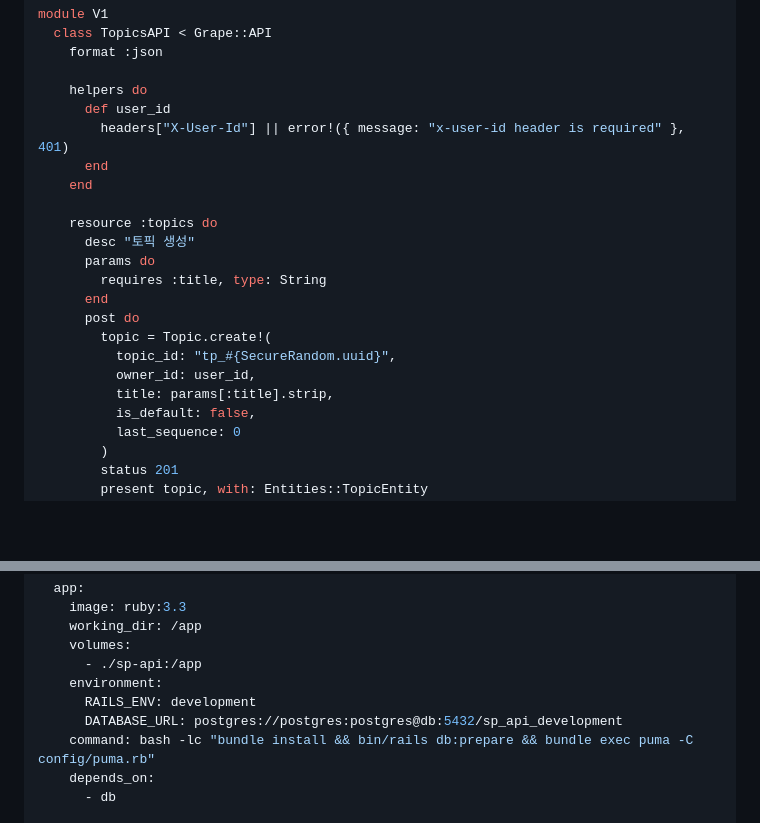
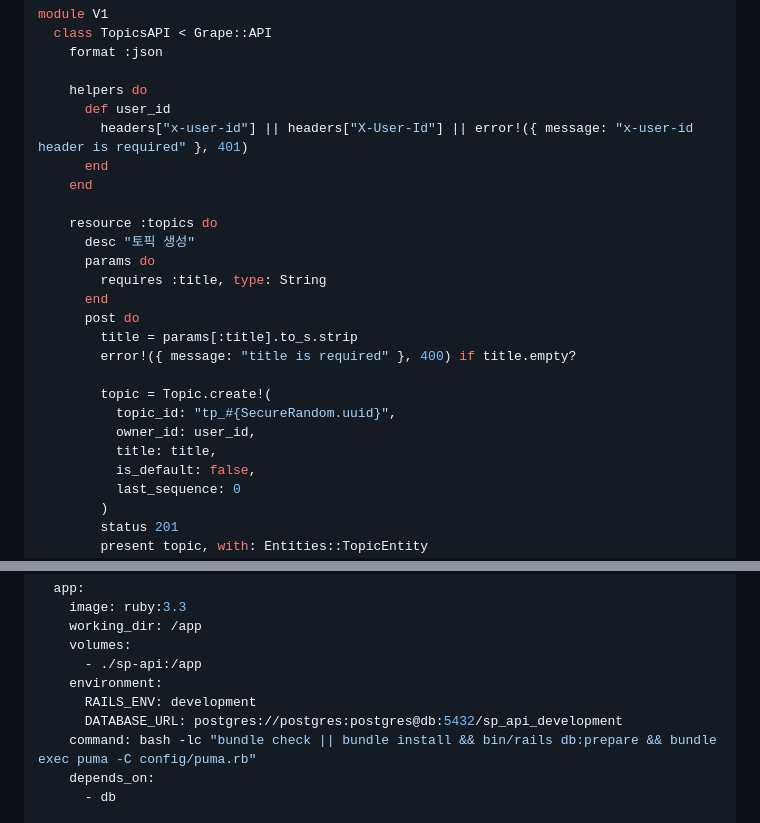
Before and after one commit to ejoonie/share-it, a Markdown page: api-rails/install.md, 2 parts joined by grey strips. Drawn GitHub-style; blank space fills up the shorter version.

Commit message:
docs: refine rails mvp guide from review feedback
Agent-Logs-Url: https://github.com/ejoonie/share-it/sessions/4226ddaa-492c-42f6-8fda-704da7bf2743

Co-authored-by: ejoonie <299261+ejoonie@users.noreply.github.com>

```diff
--- a/api-rails/install.md
+++ b/api-rails/install.md
@@ -111,7 +111,7 @@ module V1
 
     helpers do
       def user_id
-        headers["X-User-Id"] || error!({ message: "x-user-id header is required" }, 401)
+        headers["x-user-id"] || headers["X-User-Id"] || error!({ message: "x-user-id header is required" }, 401)
       end
     end
 
@@ -121,10 +121,13 @@ module V1
         requires :title, type: String
       end
       post do
+        title = params[:title].to_s.strip
+        error!({ message: "title is required" }, 400) if title.empty?
+
         topic = Topic.create!(
           topic_id: "tp_#{SecureRandom.uuid}",
           owner_id: user_id,
-          title: params[:title].strip,
+          title: title,
           is_default: false,
           last_sequence: 0
         )
@@ -188,7 +191,7 @@ services:
     environment:
       RAILS_ENV: development
       DATABASE_URL: postgres://postgres:postgres@db:5432/sp_api_development
-    command: bash -lc "bundle install && bin/rails db:prepare && bundle exec puma -C config/puma.rb"
+    command: bash -lc "bundle check || bundle install && bin/rails db:prepare && bundle exec puma -C config/puma.rb"
     depends_on:
       - db
 
```
